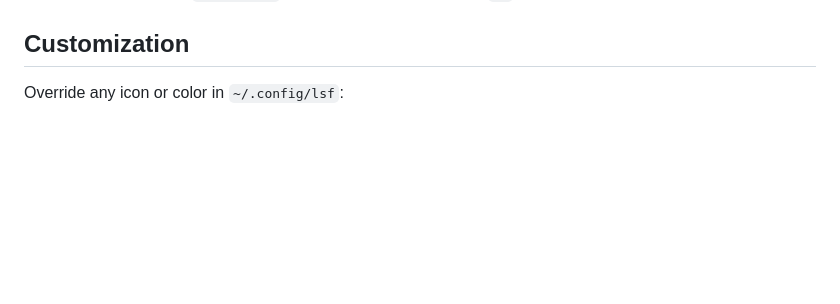
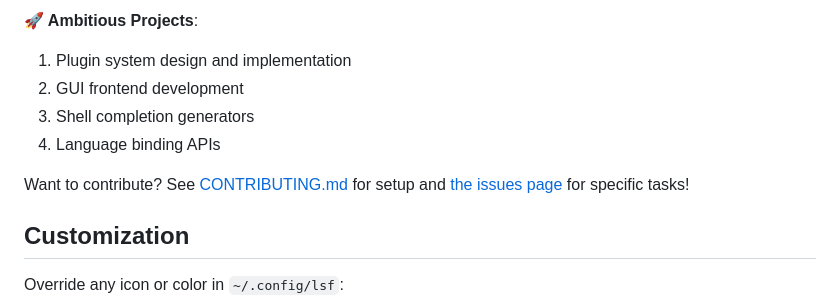
Before and after one commit to swadhinbiswas/ls-f, a Markdown page: README.md, the part around the change printed below. Rendered like a GitHub page; blank space fills up the shorter version.

````diff
--- a/README.md
+++ b/README.md
@@ -143,3 +202,11 @@ Legend: `✅ Native` = icon-aware handling built into `ls-f`; `🟡 Pass-through
+**🚀 Ambitious Projects**:
+1. Plugin system design and implementation
+2. GUI frontend development
+3. Shell completion generators
+4. Language binding APIs
+
+Want to contribute? See [CONTRIBUTING.md](CONTRIBUTING.md) for setup and [the issues page](https://github.com/swadhinbiswas/ls-f/issues) for specific tasks!
+
 ## Customization
 Override any icon or color in `~/.config/lsf`:
 ```bash
````
Also changed, not shown: other parts of README.md (+59 -0 lines).
